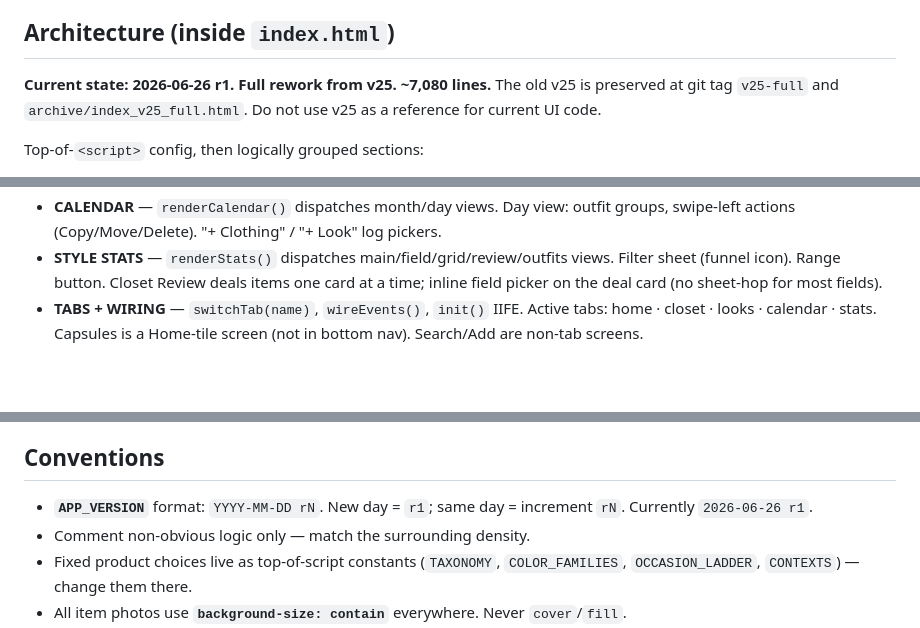
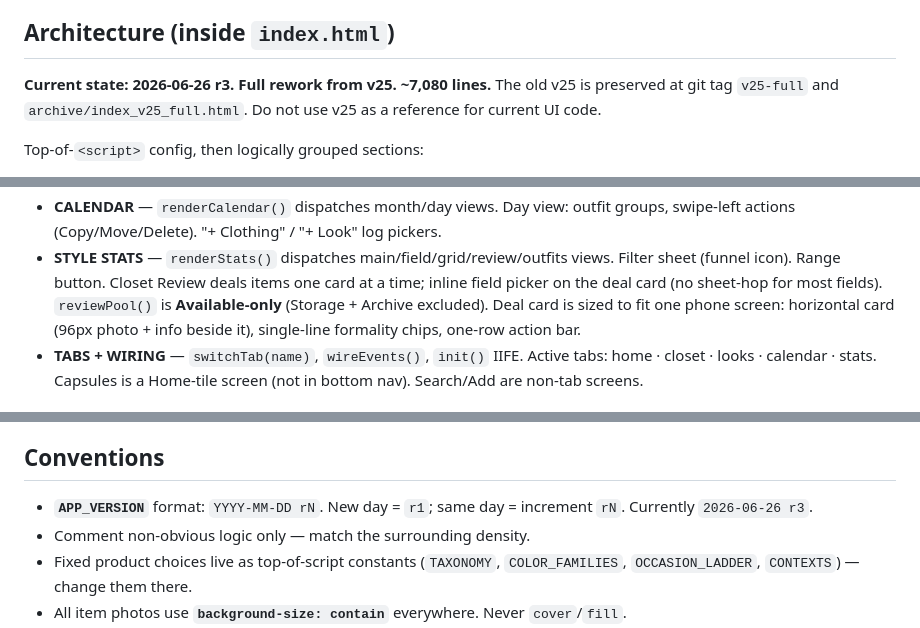
Before and after one commit to aluke0311/wardrobe_app, a Markdown page: CLAUDE.md, 3 parts joined by grey strips. GitHub-like rendering; blank space fills up the shorter version.

Commit message:
docs: note Available-only review pool + one-screen review card (r3)
Co-Authored-By: Claude Opus 4.8 <noreply@anthropic.com>

```diff
--- a/CLAUDE.md
+++ b/CLAUDE.md
@@ -21,7 +21,7 @@ library. If something seems to need a library, ask the user first.
 
 ## Architecture (inside `index.html`)
 
-**Current state: 2026-06-26 r1. Full rework from v25. ~7,080 lines.**
+**Current state: 2026-06-26 r3. Full rework from v25. ~7,080 lines.**
 The old v25 is preserved at git tag `v25-full` and `archive/index_v25_full.html`.
 Do not use v25 as a reference for current UI code.
 
@@ -69,7 +69,10 @@ Top-of-`<script>` config, then logically grouped sections:
   swipe-left actions (Copy/Move/Delete). "+ Clothing" / "+ Look" log pickers.
 - **STYLE STATS** — `renderStats()` dispatches main/field/grid/review/outfits views.
   Filter sheet (funnel icon). Range button. Closet Review deals items one card at a time;
-  inline field picker on the deal card (no sheet-hop for most fields).
+  inline field picker on the deal card (no sheet-hop for most fields). `reviewPool()`
+  is **Available-only** (Storage + Archive excluded). Deal card is sized to fit one
+  phone screen: horizontal card (96px photo + info beside it), single-line formality
+  chips, one-row action bar.
 - **TABS + WIRING** — `switchTab(name)`, `wireEvents()`, `init()` IIFE.
   Active tabs: home · closet · looks · calendar · stats.
   Capsules is a Home-tile screen (not in bottom nav). Search/Add are non-tab screens.
@@ -191,7 +194,7 @@ writes a new column/table before its migration is confirmed.**
 ## Conventions
 
 - **`APP_VERSION`** format: `YYYY-MM-DD rN`. New day = `r1`; same day = increment `rN`.
-  Currently `2026-06-26 r1`.
+  Currently `2026-06-26 r3`.
 - Comment non-obvious logic only — match the surrounding density.
 - Fixed product choices live as top-of-script constants (`TAXONOMY`, `COLOR_FAMILIES`,
   `OCCASION_LADDER`, `CONTEXTS`) — change them there.
```
